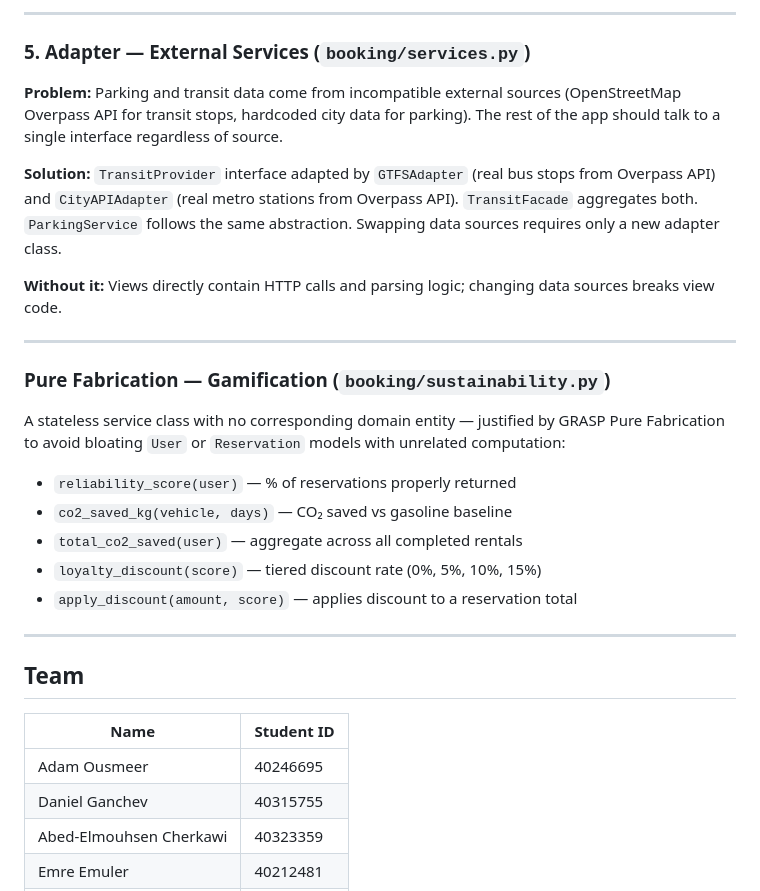
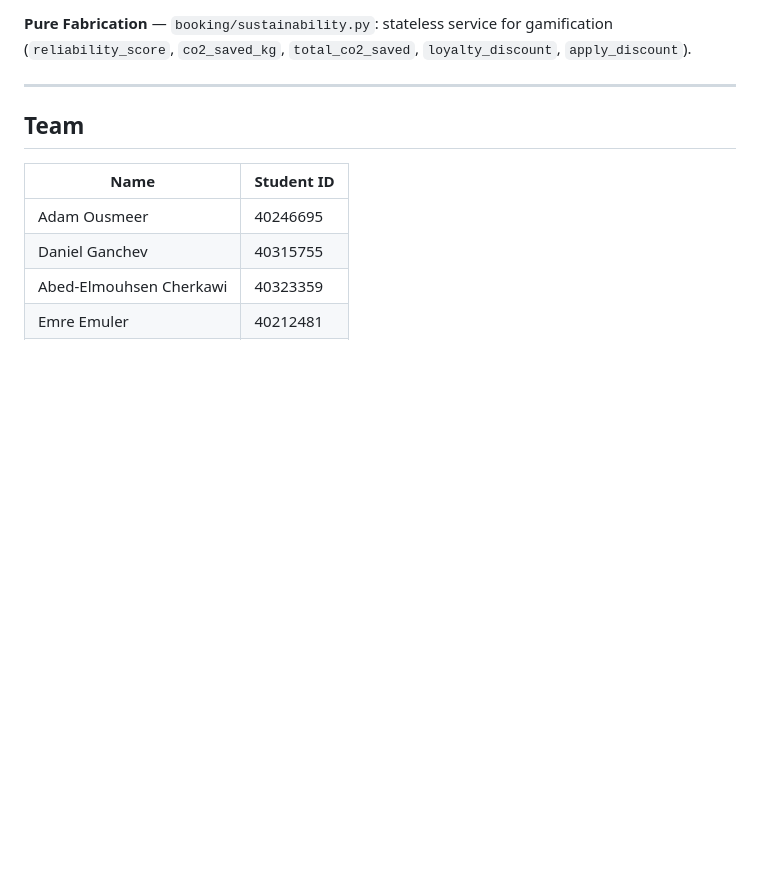
Before and after one commit to ItsMavey/soen343, a Markdown page: README.md, the part around one of its changes. Drawn GitHub-style; blank space fills up the shorter version.

```diff
--- a/README.md
+++ b/README.md
@@ -119,24 +82,4 @@ PricingStrategy (ABC)
----
-
-### 5. Adapter — External Services (`booking/services.py`)
-
-**Problem:** Parking and transit data come from incompatible external sources (OpenStreetMap Overpass API for transit stops, hardcoded city data for parking). The rest of the app should talk to a single interface regardless of source.
-
-**Solution:** `TransitProvider` interface adapted by `GTFSAdapter` (real bus stops from Overpass API) and `CityAPIAdapter` (real metro stations from Overpass API). `TransitFacade` aggregates both. `ParkingService` follows the same abstraction. Swapping data sources requires only a new adapter class.
-
-**Without it:** Views directly contain HTTP calls and parsing logic; changing data sources breaks view code.
-
----
-
-### Pure Fabrication — Gamification (`booking/sustainability.py`)
-
-A stateless service class with no corresponding domain entity — justified by GRASP Pure Fabrication to avoid bloating `User` or `Reservation` models with unrelated computation:
-
-- `reliability_score(user)` — % of reservations properly returned
-- `co2_saved_kg(vehicle, days)` — CO₂ saved vs gasoline baseline
-- `total_co2_saved(user)` — aggregate across all completed rentals
-- `loyalty_discount(score)` — tiered discount rate (0%, 5%, 10%, 15%)
-- `apply_discount(amount, score)` — applies discount to a reservation total
+**Pure Fabrication** — `booking/sustainability.py`: stateless service for gamification (`reliability_score`, `co2_saved_kg`, `total_co2_saved`, `loyalty_discount`, `apply_discount`).
 
 ---
 
```
Also changed, not shown: other parts of README.md (+9 -46 lines).
